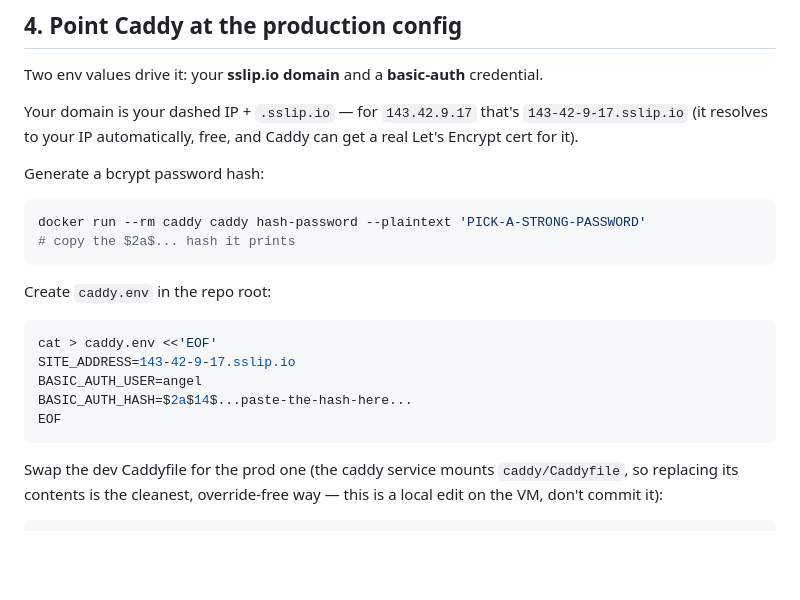
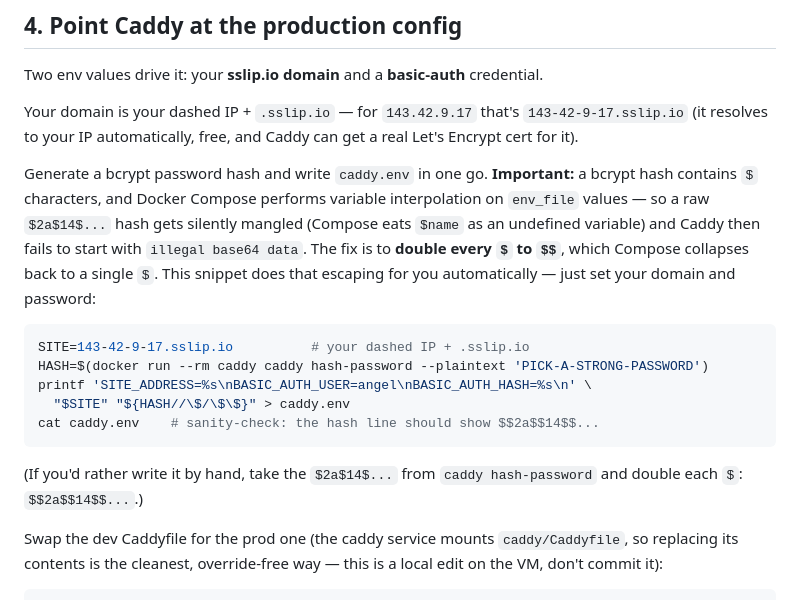
Before and after one commit to DKilkenny/streaming-qoe-scaling-demo, a Markdown page: DEPLOY.md, the part around the change. Rendered like a GitHub page; blank space fills up the shorter version.

Commit message:
deploy: escape $ in caddy.env hash (Compose interpolates env_file)
A bcrypt hash contains $, and Docker Compose interpolates env_file values,
so a raw $2a$14$... hash gets mangled and Caddy fails with 'illegal base64
data'. Document doubling $ to $$ and give an auto-escaping snippet.

Co-Authored-By: Claude Fable 5 <noreply@anthropic.com>

````diff
--- a/DEPLOY.md
+++ b/DEPLOY.md
@@ -50,20 +50,22 @@ Your domain is your dashed IP + `.sslip.io` — for `143.42.9.17` that's
 `143-42-9-17.sslip.io` (it resolves to your IP automatically, free, and Caddy can
 get a real Let's Encrypt cert for it).
 
-Generate a bcrypt password hash:
+Generate a bcrypt password hash and write `caddy.env` in one go. **Important:**
+a bcrypt hash contains `$` characters, and Docker Compose performs variable
+interpolation on `env_file` values — so a raw `$2a$14$...` hash gets silently
+mangled (Compose eats `$name` as an undefined variable) and Caddy then fails to
+start with `illegal base64 data`. The fix is to **double every `$` to `$$`**,
+which Compose collapses back to a single `$`. This snippet does that escaping for
+you automatically — just set your domain and password:
 ```bash
-docker run --rm caddy caddy hash-password --plaintext 'PICK-A-STRONG-PASSWORD'
-# copy the $2a$... hash it prints
+SITE=143-42-9-17.sslip.io          # your dashed IP + .sslip.io
+HASH=$(docker run --rm caddy caddy hash-password --plaintext 'PICK-A-STRONG-PASSWORD')
+printf 'SITE_ADDRESS=%s\nBASIC_AUTH_USER=angel\nBASIC_AUTH_HASH=%s\n' \
+  "$SITE" "${HASH//\$/\$\$}" > caddy.env
+cat caddy.env    # sanity-check: the hash line should show $$2a$$14$$...
 ```
-
-Create `caddy.env` in the repo root:
-```bash
-cat > caddy.env <<'EOF'
-SITE_ADDRESS=143-42-9-17.sslip.io
-BASIC_AUTH_USER=angel
-BASIC_AUTH_HASH=$2a$14$...paste-the-hash-here...
-EOF
-```
+(If you'd rather write it by hand, take the `$2a$14$...` from `caddy
+hash-password` and double each `$`: `$$2a$$14$$...`.)
 
 Swap the dev Caddyfile for the prod one (the caddy service mounts
 `caddy/Caddyfile`, so replacing its contents is the cleanest, override-free way
````
